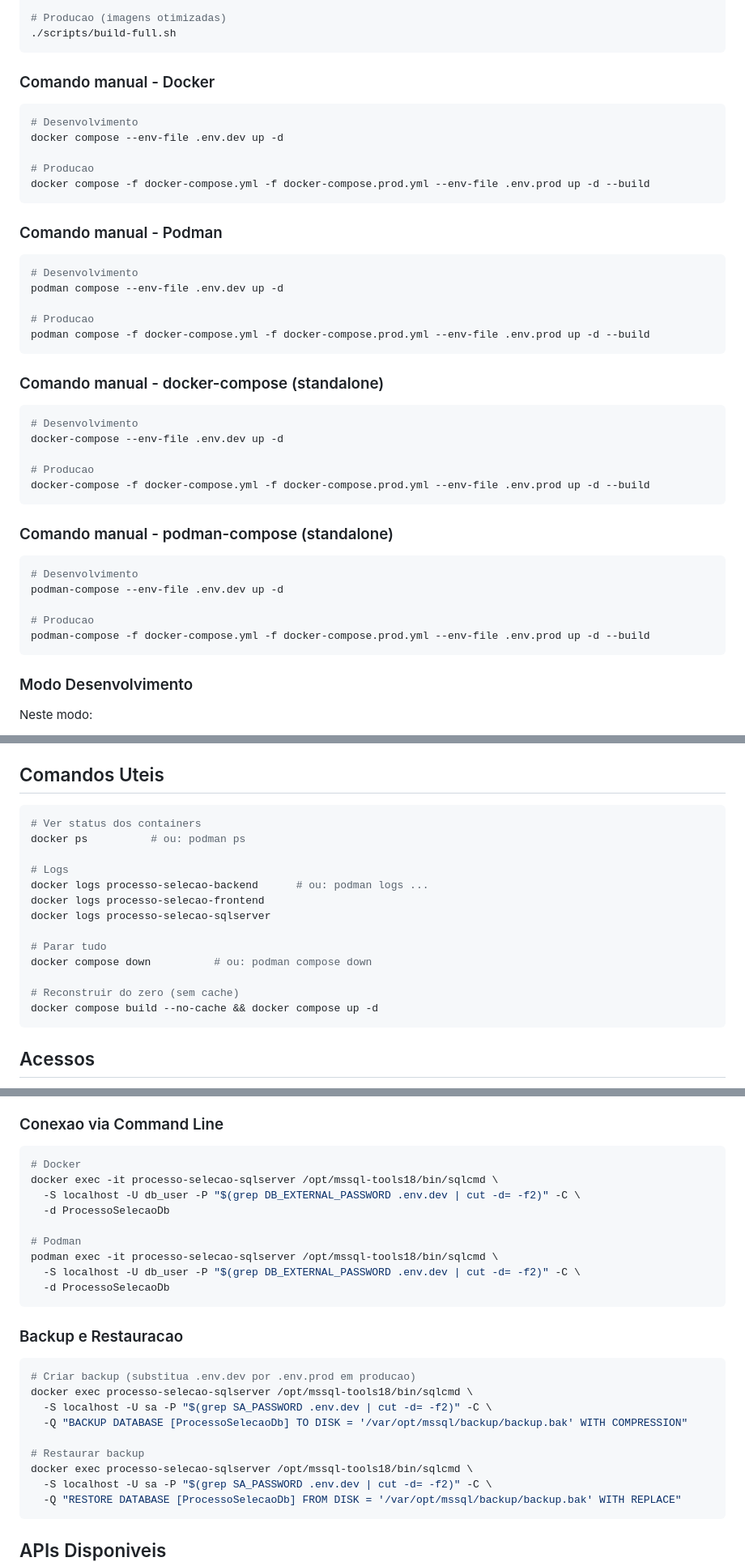
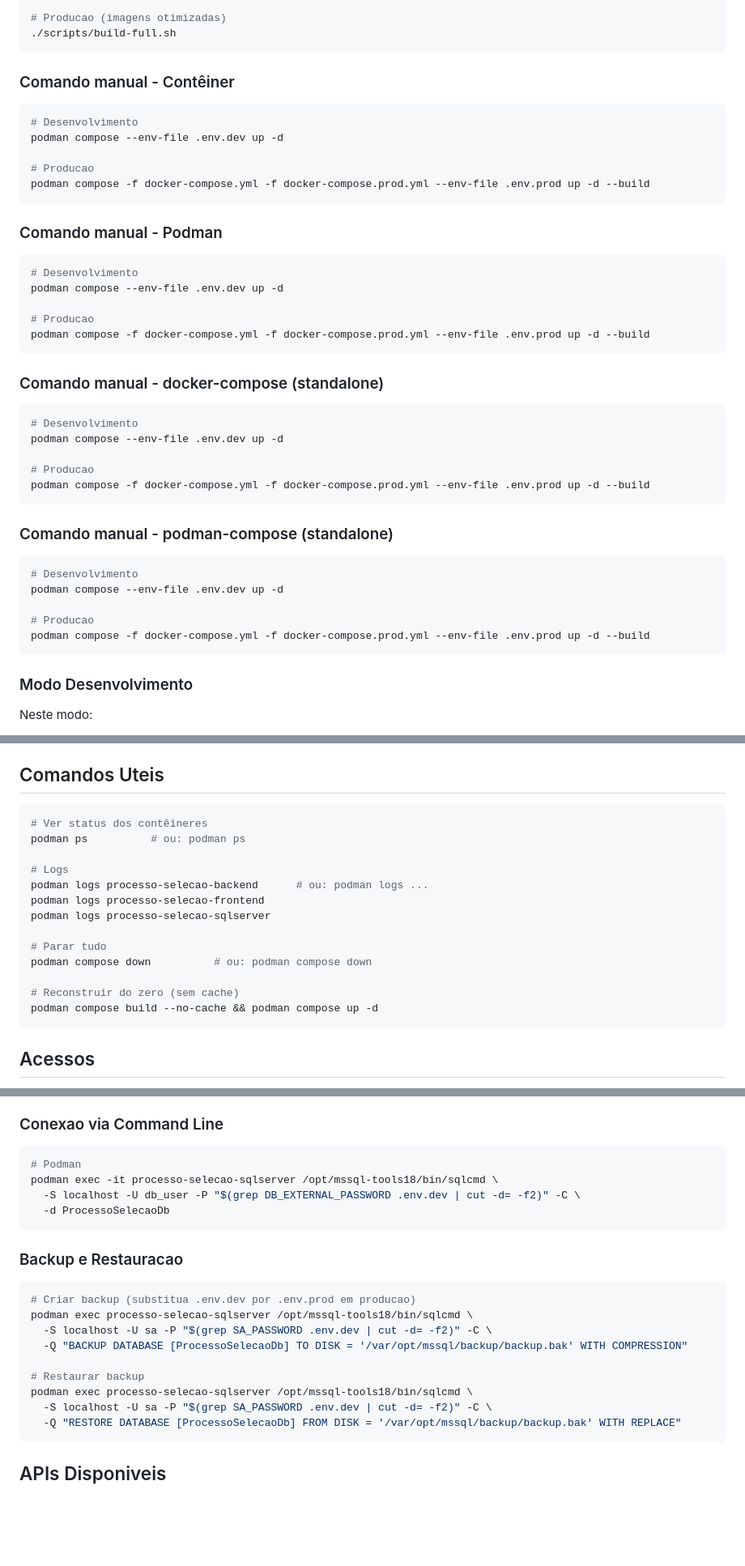
Before and after one commit to wiltonsgonc/ProcessoSelecao, a Markdown page: README.md, 3 parts joined by grey strips. Shown at 81% size. GitHub-like rendering; blank space fills up the shorter version.

Commit message:
docs: padroniza comandos de contêiner para podman no README

````diff
--- a/README.md
+++ b/README.md
@@ -248,14 +248,14 @@ Os scripts detectam automaticamente se voce tem Docker ou Podman instalado.
 ./scripts/build-full.sh
 ```
 
-### Comando manual - Docker
+### Comando manual - Contêiner
 
 ```bash
 # Desenvolvimento
-docker compose --env-file .env.dev up -d
+podman compose --env-file .env.dev up -d
 
 # Producao
-docker compose -f docker-compose.yml -f docker-compose.prod.yml --env-file .env.prod up -d --build
+podman compose -f docker-compose.yml -f docker-compose.prod.yml --env-file .env.prod up -d --build
 ```
 
 ### Comando manual - Podman
@@ -272,20 +272,20 @@ podman compose -f docker-compose.yml -f docker-compose.prod.yml --env-file .env.
 
 ```bash
 # Desenvolvimento
-docker-compose --env-file .env.dev up -d
+podman compose --env-file .env.dev up -d
 
 # Producao
-docker-compose -f docker-compose.yml -f docker-compose.prod.yml --env-file .env.prod up -d --build
+podman compose -f docker-compose.yml -f docker-compose.prod.yml --env-file .env.prod up -d --build
 ```
 
 ### Comando manual - podman-compose (standalone)
 
 ```bash
 # Desenvolvimento
-podman-compose --env-file .env.dev up -d
+podman compose --env-file .env.dev up -d
 
 # Producao
-podman-compose -f docker-compose.yml -f docker-compose.prod.yml --env-file .env.prod up -d --build
+podman compose -f docker-compose.yml -f docker-compose.prod.yml --env-file .env.prod up -d --build
 ```
 
 ### Modo Desenvolvimento
@@ -357,19 +357,19 @@ Acessos do banco:
 ## Comandos Uteis
 
 ```bash
-# Ver status dos containers
-docker ps          # ou: podman ps
+# Ver status dos contêineres
+podman ps          # ou: podman ps
 
 # Logs
-docker logs processo-selecao-backend      # ou: podman logs ...
-docker logs processo-selecao-frontend
-docker logs processo-selecao-sqlserver
+podman logs processo-selecao-backend      # ou: podman logs ...
+podman logs processo-selecao-frontend
+podman logs processo-selecao-sqlserver
 
 # Parar tudo
-docker compose down          # ou: podman compose down
+podman compose down          # ou: podman compose down
 
 # Reconstruir do zero (sem cache)
-docker compose build --no-cache && docker compose up -d
+podman compose build --no-cache && podman compose up -d
 ```
 
 ## Acessos
@@ -429,11 +429,6 @@ docker compose build --no-cache && docker compose up -d
 ### Conexao via Command Line
 
 ```bash
-# Docker
-docker exec -it processo-selecao-sqlserver /opt/mssql-tools18/bin/sqlcmd \
-  -S localhost -U db_user -P "$(grep DB_EXTERNAL_PASSWORD .env.dev | cut -d= -f2)" -C \
-  -d ProcessoSelecaoDb
-
 # Podman
 podman exec -it processo-selecao-sqlserver /opt/mssql-tools18/bin/sqlcmd \
   -S localhost -U db_user -P "$(grep DB_EXTERNAL_PASSWORD .env.dev | cut -d= -f2)" -C \
@@ -444,12 +439,12 @@ podman exec -it processo-selecao-sqlserver /opt/mssql-tools18/bin/sqlcmd \
 
 ```bash
 # Criar backup (substitua .env.dev por .env.prod em producao)
-docker exec processo-selecao-sqlserver /opt/mssql-tools18/bin/sqlcmd \
+podman exec processo-selecao-sqlserver /opt/mssql-tools18/bin/sqlcmd \
   -S localhost -U sa -P "$(grep SA_PASSWORD .env.dev | cut -d= -f2)" -C \
   -Q "BACKUP DATABASE [ProcessoSelecaoDb] TO DISK = '/var/opt/mssql/backup/backup.bak' WITH COMPRESSION"
 
 # Restaurar backup
-docker exec processo-selecao-sqlserver /opt/mssql-tools18/bin/sqlcmd \
+podman exec processo-selecao-sqlserver /opt/mssql-tools18/bin/sqlcmd \
   -S localhost -U sa -P "$(grep SA_PASSWORD .env.dev | cut -d= -f2)" -C \
   -Q "RESTORE DATABASE [ProcessoSelecaoDb] FROM DISK = '/var/opt/mssql/backup/backup.bak' WITH REPLACE"
 ```
````
Also changed, not shown: other parts of README.md (+9 -11 lines).
